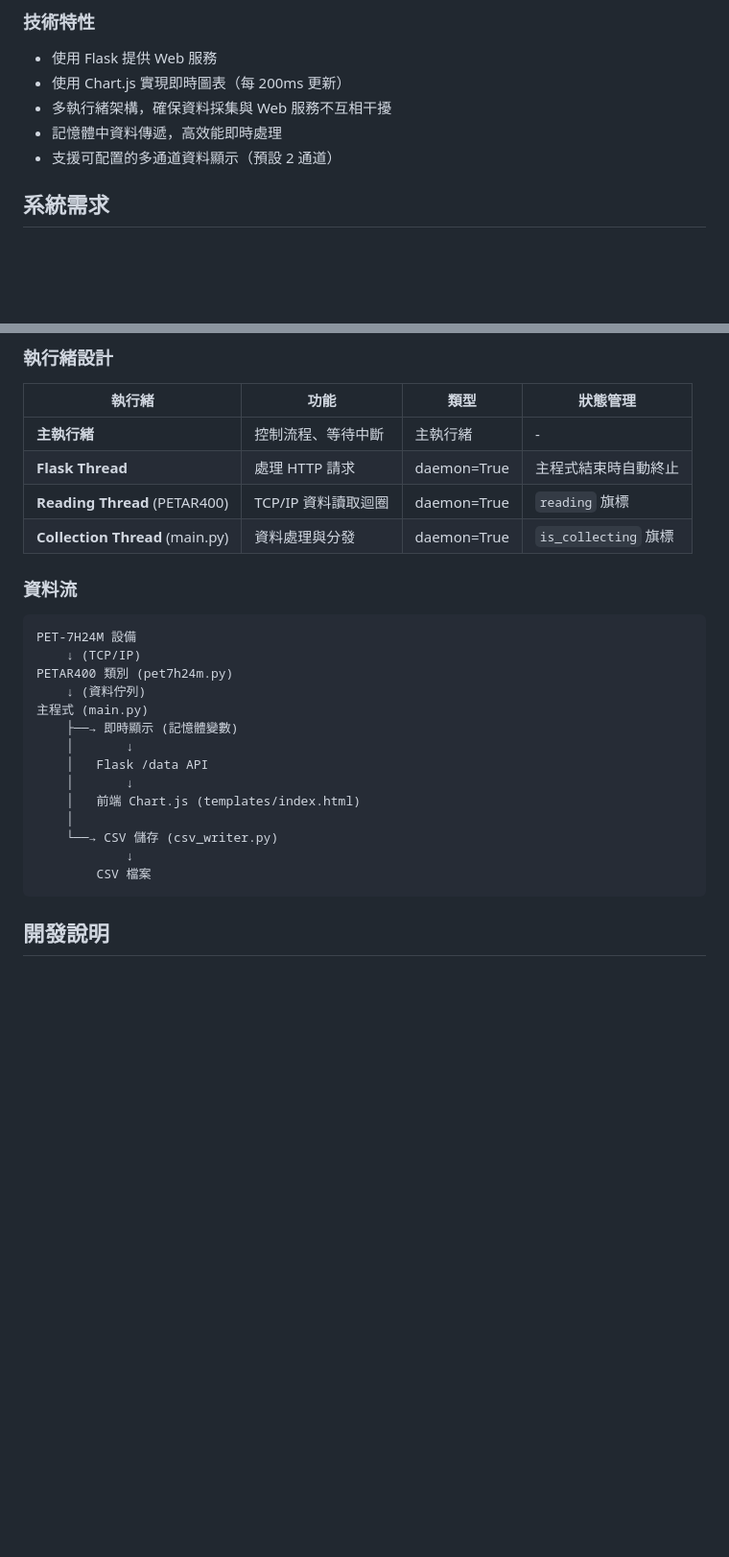
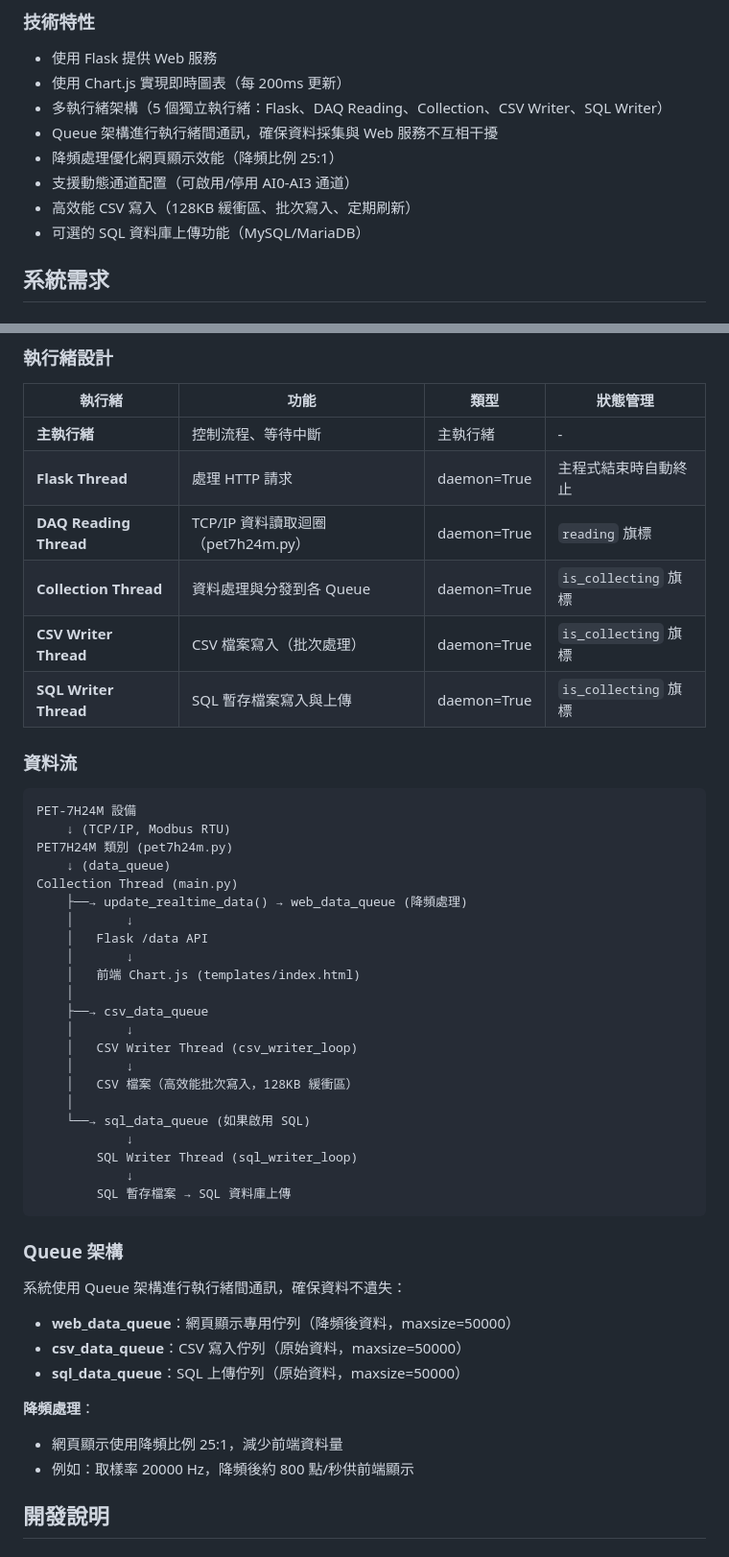
Before and after one commit to JW-Albert/ICP-DAS_PET-7H24M_Python_Visualization_Unit, a Markdown page: README.md, 2 parts joined by grey strips. Shown at 96% size. GitHub-like rendering; blank space fills up the shorter version.

````diff
--- a/README.md
+++ b/README.md
@@ -23,9 +25,12 @@ PET-7H24M 即時資料可視化系統是一個基於 Python 的振動數據採
 ### 技術特性
 - 使用 Flask 提供 Web 服務
 - 使用 Chart.js 實現即時圖表（每 200ms 更新）
-- 多執行緒架構，確保資料採集與 Web 服務不互相干擾
-- 記憶體中資料傳遞，高效能即時處理
-- 支援可配置的多通道資料顯示（預設 2 通道）
+- 多執行緒架構（5 個獨立執行緒：Flask、DAQ Reading、Collection、CSV Writer、SQL Writer）
+- Queue 架構進行執行緒間通訊，確保資料採集與 Web 服務不互相干擾
+- 降頻處理優化網頁顯示效能（降頻比例 25:1）
+- 支援動態通道配置（可啟用/停用 AI0-AI3 通道）
+- 高效能 CSV 寫入（128KB 緩衝區、批次寫入、定期刷新）
+- 可選的 SQL 資料庫上傳功能（MySQL/MariaDB）
 
 ## 系統需求
 
@@ -296,27 +377,49 @@ ICP-DAS_PET-7H24M_Python_Visualization_Unit/
 |--------|------|------|----------|
 | **主執行緒** | 控制流程、等待中斷 | 主執行緒 | - |
 | **Flask Thread** | 處理 HTTP 請求 | daemon=True | 主程式結束時自動終止 |
-| **Reading Thread** (PETAR400) | TCP/IP 資料讀取迴圈 | daemon=True | `reading` 旗標 |
-| **Collection Thread** (main.py) | 資料處理與分發 | daemon=True | `is_collecting` 旗標 |
+| **DAQ Reading Thread** | TCP/IP 資料讀取迴圈（pet7h24m.py） | daemon=True | `reading` 旗標 |
+| **Collection Thread** | 資料處理與分發到各 Queue | daemon=True | `is_collecting` 旗標 |
+| **CSV Writer Thread** | CSV 檔案寫入（批次處理） | daemon=True | `is_collecting` 旗標 |
+| **SQL Writer Thread** | SQL 暫存檔案寫入與上傳 | daemon=True | `is_collecting` 旗標 |
 
 ### 資料流
 
 ```
 PET-7H24M 設備
-    ↓ (TCP/IP)
-PETAR400 類別 (pet7h24m.py)
-    ↓ (資料佇列)
-主程式 (main.py)
-    ├──→ 即時顯示 (記憶體變數)
+    ↓ (TCP/IP, Modbus RTU)
+PET7H24M 類別 (pet7h24m.py)
+    ↓ (data_queue)
+Collection Thread (main.py)
+    ├──→ update_realtime_data() → web_data_queue (降頻處理)
     │       ↓
     │   Flask /data API
     │       ↓
     │   前端 Chart.js (templates/index.html)
     │
-    └──→ CSV 儲存 (csv_writer.py)
+    ├──→ csv_data_queue
+    │       ↓
+    │   CSV Writer Thread (csv_writer_loop)
+    │       ↓
+    │   CSV 檔案（高效能批次寫入，128KB 緩衝區）
+    │
+    └──→ sql_data_queue (如果啟用 SQL)
             ↓
-        CSV 檔案
+        SQL Writer Thread (sql_writer_loop)
+            ↓
+        SQL 暫存檔案 → SQL 資料庫上傳
 ```
+
+### Queue 架構
+
+系統使用 Queue 架構進行執行緒間通訊，確保資料不遺失：
+
+- **web_data_queue**：網頁顯示專用佇列（降頻後資料，maxsize=50000）
+- **csv_data_queue**：CSV 寫入佇列（原始資料，maxsize=50000）
+- **sql_data_queue**：SQL 上傳佇列（原始資料，maxsize=50000）
+
+**降頻處理**：
+- 網頁顯示使用降頻比例 25:1，減少前端資料量
+- 例如：取樣率 20000 Hz，降頻後約 800 點/秒供前端顯示
 
 ## 開發說明
 
````
Also changed, not shown: other parts of README.md (+150 -44 lines).
